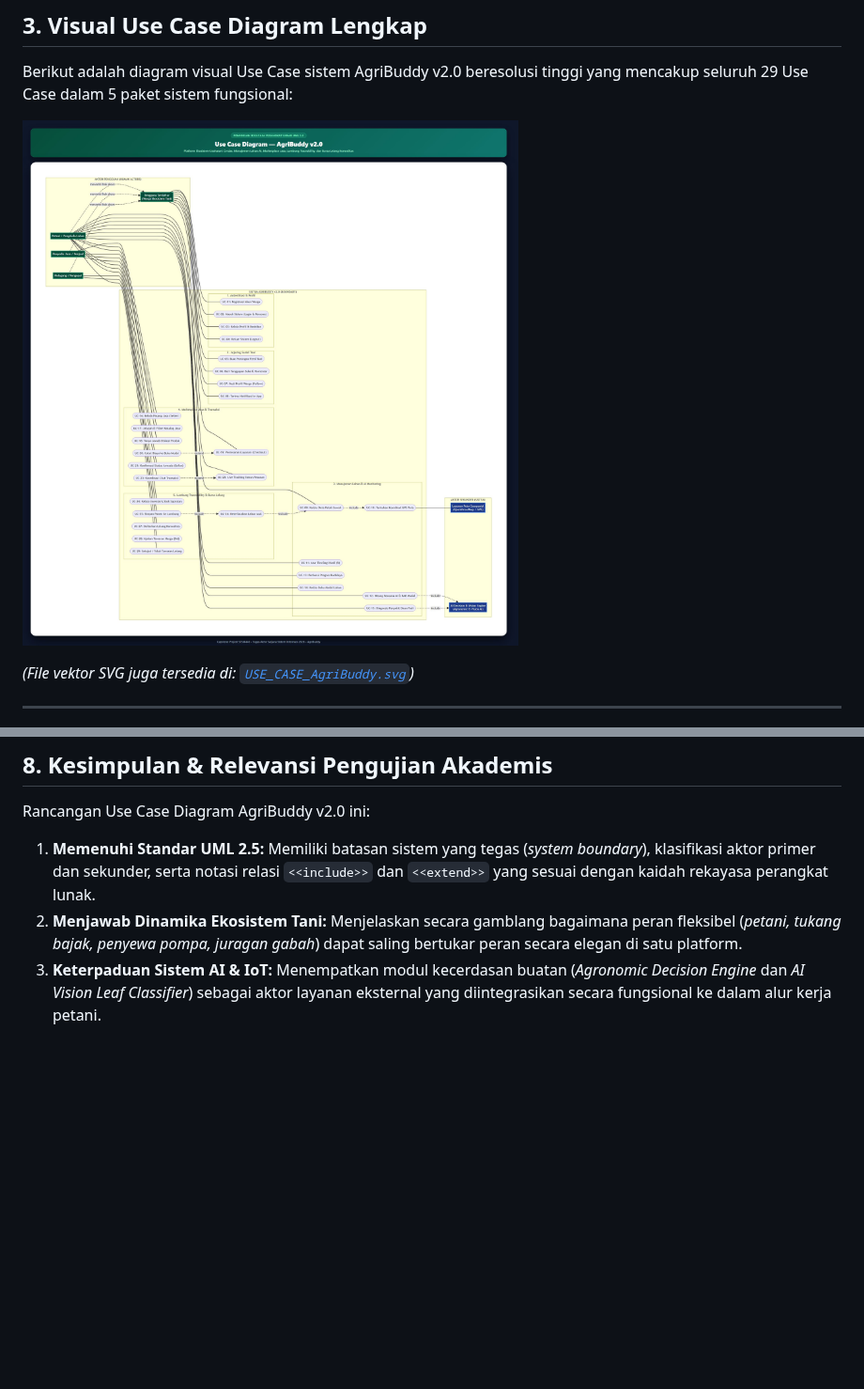
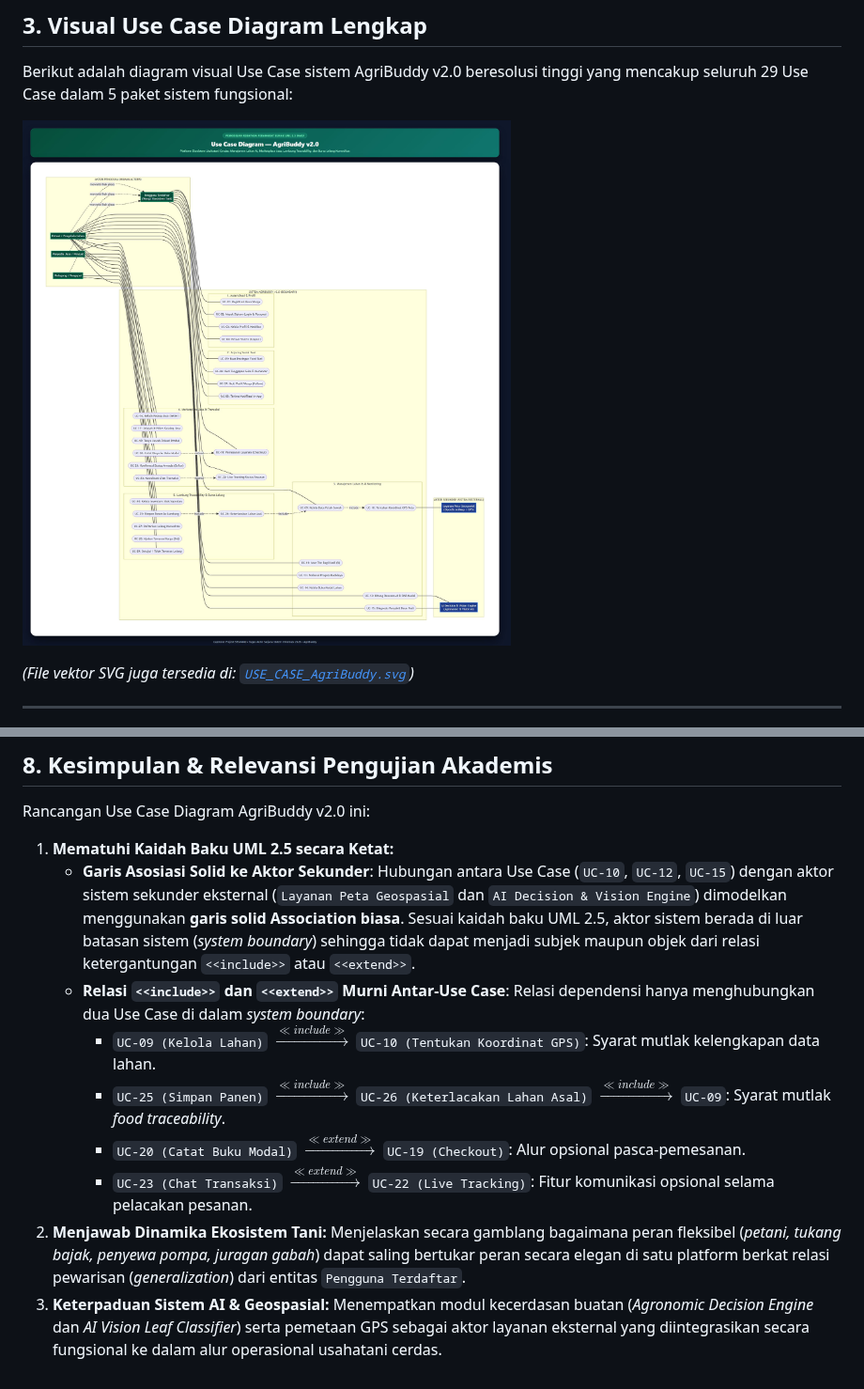
Before and after one commit to ombay86/agribuddy, a Markdown page: USE_CASE_AgriBuddy.md, 2 parts joined by grey strips. Shown at 94% size. Drawn GitHub-style; pictures changed too: USE_CASE_AgriBuddy.jpg; blank space fills up the shorter version.

Commit message:
fix(uml): enforce strict UML 2.5 compliance by replacing secondary actor include dependencies with solid associations

```diff
--- a/USE_CASE_AgriBuddy.md
+++ b/USE_CASE_AgriBuddy.md
@@ -398,6 +402,12 @@ flowchart LR
 ## 8. Kesimpulan & Relevansi Pengujian Akademis
 
 Rancangan Use Case Diagram AgriBuddy v2.0 ini:
-1. **Memenuhi Standar UML 2.5:** Memiliki batasan sistem yang tegas (*system boundary*), klasifikasi aktor primer dan sekunder, serta notasi relasi `<<include>>` dan `<<extend>>` yang sesuai dengan kaidah rekayasa perangkat lunak.
-2. **Menjawab Dinamika Ekosistem Tani:** Menjelaskan secara gamblang bagaimana peran fleksibel (*petani, tukang bajak, penyewa pompa, juragan gabah*) dapat saling bertukar peran secara elegan di satu platform.
-3. **Keterpaduan Sistem AI & IoT:** Menempatkan modul kecerdasan buatan (*Agronomic Decision Engine* dan *AI Vision Leaf Classifier*) sebagai aktor layanan eksternal yang diintegrasikan secara fungsional ke dalam alur kerja petani.
+1. **Mematuhi Kaidah Baku UML 2.5 secara Ketat:**
+   - **Garis Asosiasi Solid ke Aktor Sekunder**: Hubungan antara Use Case (`UC-10`, `UC-12`, `UC-15`) dengan aktor sistem sekunder eksternal (`Layanan Peta Geospasial` dan `AI Decision & Vision Engine`) dimodelkan menggunakan **garis solid Association biasa**. Sesuai kaidah baku UML 2.5, aktor sistem berada di luar batasan sistem (*system boundary*) sehingga tidak dapat menjadi subjek maupun objek dari relasi ketergantungan `<<include>>` atau `<<extend>>`.
+   - **Relasi `<<include>>` dan `<<extend>>` Murni Antar-Use Case**: Relasi dependensi hanya menghubungkan dua Use Case di dalam *system boundary*:
+     - `UC-09 (Kelola Lahan)` $\xrightarrow{\ll include\gg}$ `UC-10 (Tentukan Koordinat GPS)`: Syarat mutlak kelengkapan data lahan.
+     - `UC-25 (Simpan Panen)` $\xrightarrow{\ll include\gg}$ `UC-26 (Keterlacakan Lahan Asal)` $\xrightarrow{\ll include\gg}$ `UC-09`: Syarat mutlak *food traceability*.
+     - `UC-20 (Catat Buku Modal)` $\xrightarrow{\ll extend\gg}$ `UC-19 (Checkout)`: Alur opsional pasca-pemesanan.
+     - `UC-23 (Chat Transaksi)` $\xrightarrow{\ll extend\gg}$ `UC-22 (Live Tracking)`: Fitur komunikasi opsional selama pelacakan pesanan.
+2. **Menjawab Dinamika Ekosistem Tani:** Menjelaskan secara gamblang bagaimana peran fleksibel (*petani, tukang bajak, penyewa pompa, juragan gabah*) dapat saling bertukar peran secara elegan di satu platform berkat relasi pewarisan (*generalization*) dari entitas `Pengguna Terdaftar`.
+3. **Keterpaduan Sistem AI & Geospasial:** Menempatkan modul kecerdasan buatan (*Agronomic Decision Engine* dan *AI Vision Leaf Classifier*) serta pemetaan GPS sebagai aktor layanan eksternal yang diintegrasikan secara fungsional ke dalam alur operasional usahatani cerdas.
```
Also changed, not shown: other parts of USE_CASE_AgriBuddy.md (+14 -10 lines), 1 other file.
